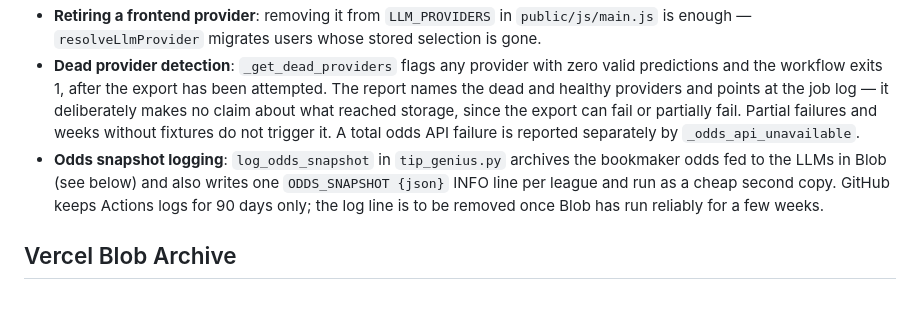
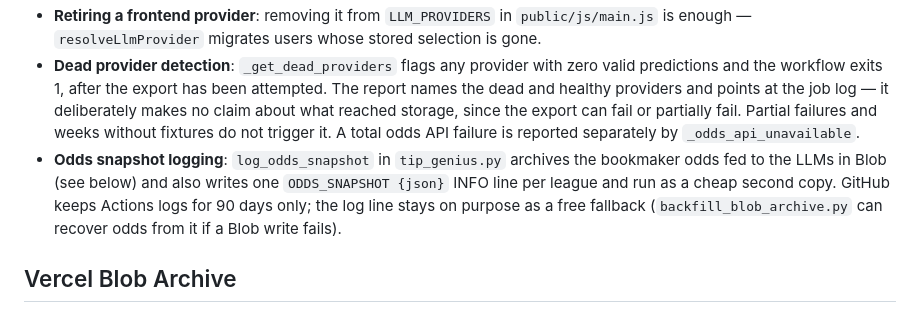
Before and after one commit to thg-muc/tip-genius, a Markdown page: AGENTS.md, the part around the change. Rendered like a GitHub page.

Commit message:
docs: keep the ODDS_SNAPSHOT log line as a permanent fallback

```diff
--- a/AGENTS.md
+++ b/AGENTS.md
@@ -156,7 +156,7 @@ Pinned to `^3.4` — v4 introduces breaking changes (new `@source` directive, co
 - **Provider keys select the request/response shape**: a key starting with `anthropic` uses the native Anthropic Messages format, `google` uses the Gemini format, everything else uses the OpenAI-compatible format. Name OpenRouter-hosted models `openrouter-*` regardless of who made the model, or the wrong parser is used.
 - **Retiring a frontend provider**: removing it from `LLM_PROVIDERS` in `public/js/main.js` is enough — `resolveLlmProvider` migrates users whose stored selection is gone.
 - **Dead provider detection**: `_get_dead_providers` flags any provider with zero valid predictions and the workflow exits 1, after the export has been attempted. The report names the dead and healthy providers and points at the job log — it deliberately makes no claim about what reached storage, since the export can fail or partially fail. Partial failures and weeks without fixtures do not trigger it. A total odds API failure is reported separately by `_odds_api_unavailable`.
-- **Odds snapshot logging**: `log_odds_snapshot` in `tip_genius.py` archives the bookmaker odds fed to the LLMs in Blob (see below) and also writes one `ODDS_SNAPSHOT {json}` INFO line per league and run as a cheap second copy. GitHub keeps Actions logs for 90 days only; the log line is to be removed once Blob has run reliably for a few weeks.
+- **Odds snapshot logging**: `log_odds_snapshot` in `tip_genius.py` archives the bookmaker odds fed to the LLMs in Blob (see below) and also writes one `ODDS_SNAPSHOT {json}` INFO line per league and run as a cheap second copy. GitHub keeps Actions logs for 90 days only; the log line stays on purpose as a free fallback (`backfill_blob_archive.py` can recover odds from it if a Blob write fails).
 
 ## Vercel Blob Archive
 
```
